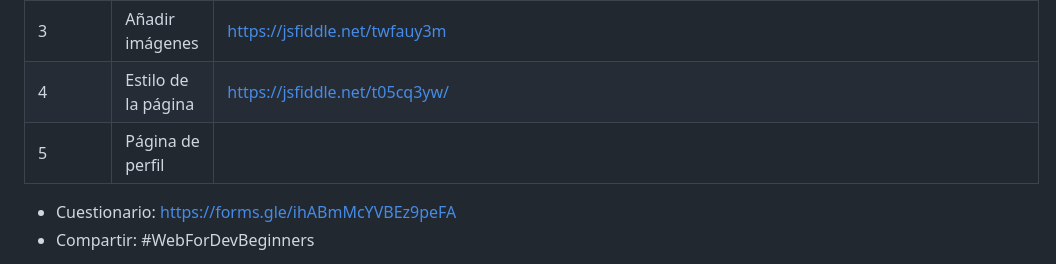
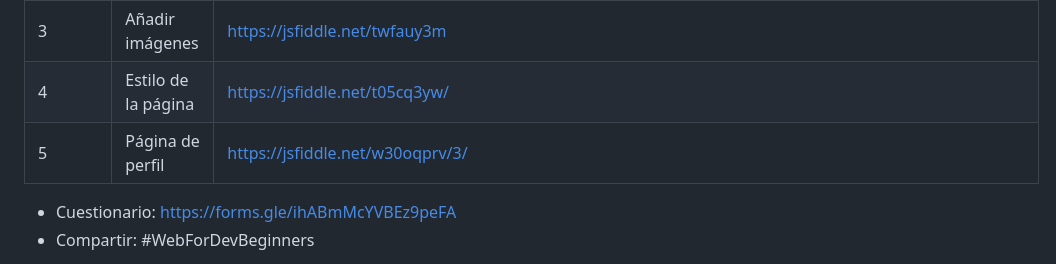
Before and after one commit to Kenyi15upc/webdev-course-Shielddevs, a Markdown page: README.md, the part around the change. Rendered like a GitHub page.

Commit message:
docs: add link

```diff
--- a/README.md
+++ b/README.md
@@ -55,7 +55,7 @@ Este curso de una hora los estudiantes de secundaria aprenderán a diseñar sus
 | 2 | Primera página HTML | https://jsfiddle.net/vu5af8hg/1/ |
 | 3 | Añadir imágenes | https://jsfiddle.net/twfauy3m |
 | 4 | Estilo de la página | https://jsfiddle.net/t05cq3yw/ |
-| 5 | Página de perfil |  |
+| 5 | Página de perfil | https://jsfiddle.net/w30oqprv/3/ |
 
 - Cuestionario: https://forms.gle/ihABmMcYVBEz9peFA
 - Compartir: #WebForDevBeginners
```
